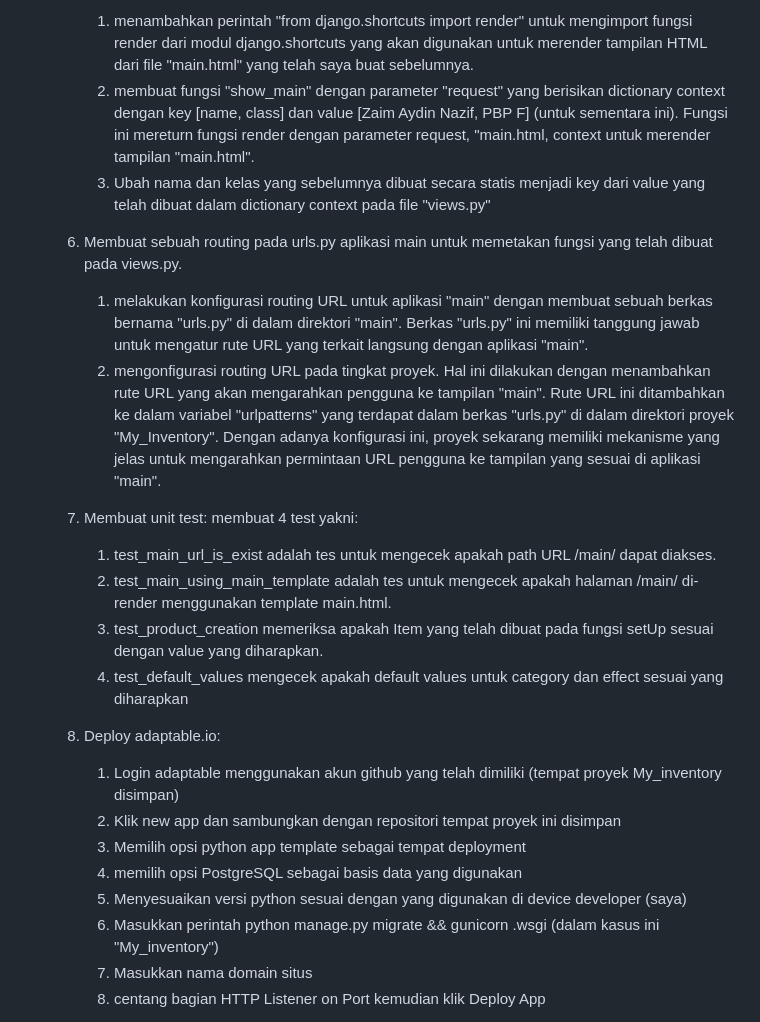
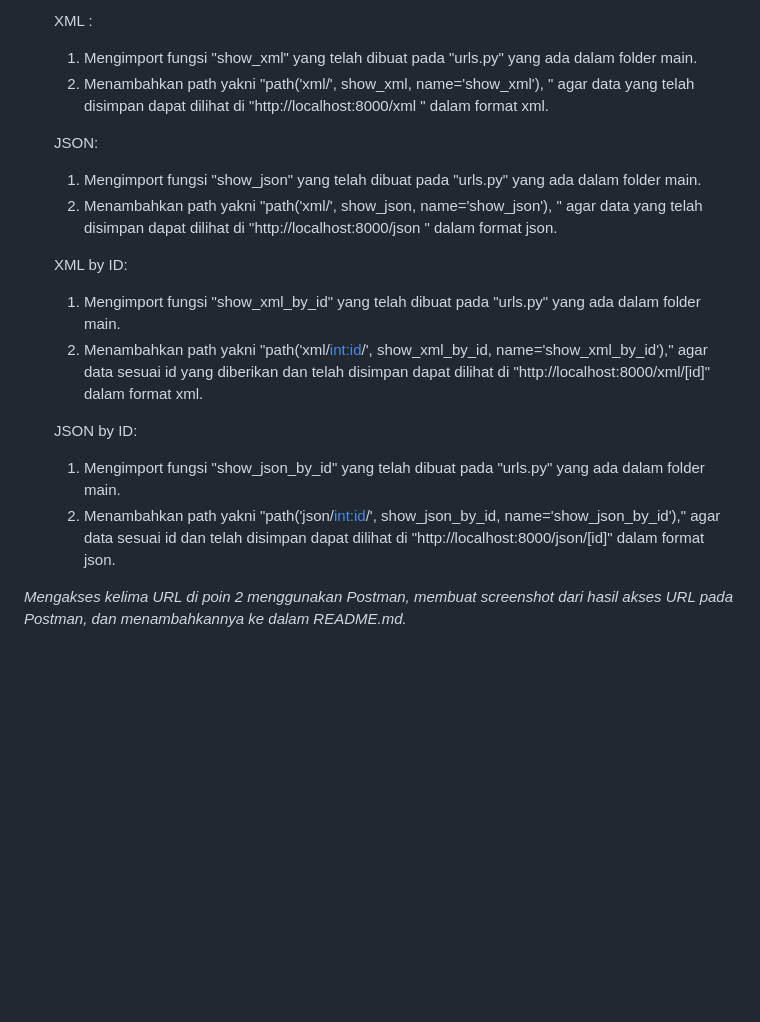
Before and after one commit to zaimnazif974/My-Inventory, a Markdown page: README.md, the part around the change printed below. GitHub-like rendering; blank space fills up the shorter version.

Commit message:
Tugas 03: finished half README.md

```diff
--- a/README.md
+++ b/README.md
@@ -52,27 +66,19 @@ link    : https://zaiminventory.adaptable.app
 
-        1. menambahkan perintah "from django.shortcuts import render" untuk mengimport fungsi render dari modul django.shortcuts yang akan digunakan untuk merender tampilan HTML dari file "main.html" yang telah saya buat sebelumnya.
-        2. membuat fungsi "show_main" dengan parameter "request" yang berisikan dictionary context dengan key [name, class] dan value [Zaim Aydin Nazif, PBP F] (untuk sementara ini). Fungsi ini mereturn fungsi render dengan parameter request, "main.html, context untuk merender tampilan "main.html".
-        3. Ubah nama dan kelas yang sebelumnya dibuat secara statis menjadi key dari value yang telah dibuat dalam dictionary context pada file "views.py"
+    XML :
+    1. Mengimport fungsi "show_xml" yang telah dibuat pada "urls.py" yang ada dalam folder main.
+    2. Menambahkan path yakni "path('xml/', show_xml, name='show_xml'), " agar data yang telah disimpan dapat dilihat di "http://localhost:8000/xml " dalam format xml.
 
-    6. Membuat sebuah routing pada urls.py aplikasi main untuk memetakan fungsi yang telah dibuat pada views.py.
+    JSON:
+    1. Mengimport fungsi "show_json" yang telah dibuat pada "urls.py" yang ada dalam folder main.
+    2. Menambahkan path yakni "path('xml/', show_json, name='show_json'), " agar data yang telah disimpan dapat dilihat di "http://localhost:8000/json " dalam format json.
 
-        1. melakukan konfigurasi routing URL untuk aplikasi "main" dengan membuat sebuah berkas bernama "urls.py" di dalam direktori "main". Berkas "urls.py" ini memiliki tanggung jawab untuk mengatur rute URL yang terkait langsung dengan aplikasi "main".
-        2.  mengonfigurasi routing URL pada tingkat proyek. Hal ini dilakukan dengan menambahkan rute URL yang akan mengarahkan pengguna ke tampilan "main". Rute URL ini ditambahkan ke dalam variabel "urlpatterns" yang terdapat dalam berkas "urls.py" di dalam direktori proyek "My_Inventory". Dengan adanya konfigurasi ini, proyek sekarang memiliki mekanisme yang jelas untuk mengarahkan permintaan URL pengguna ke tampilan yang sesuai di aplikasi "main".
+    XML by ID:
+    1. Mengimport fungsi "show_xml_by_id" yang telah dibuat pada "urls.py" yang ada dalam folder main.
+    2. Menambahkan path yakni "path('xml/<int:id>/', show_xml_by_id, name='show_xml_by_id')," agar data sesuai id yang diberikan dan telah disimpan dapat dilihat di "http://localhost:8000/xml/[id]" dalam format xml.
 
-    7. Membuat unit test:
-        membuat 4 test yakni:
-        1.  test_main_url_is_exist adalah tes untuk mengecek apakah path URL /main/ dapat diakses.
-        2.  test_main_using_main_template adalah tes untuk mengecek apakah halaman /main/ di-render menggunakan template main.html.
-        3.  test_product_creation memeriksa apakah Item yang telah dibuat pada fungsi setUp sesuai dengan value yang diharapkan.
-        4.  test_default_values mengecek apakah default values untuk category dan effect sesuai yang diharapkan
+    JSON by ID:
+    1. Mengimport fungsi "show_json_by_id" yang telah dibuat pada "urls.py" yang ada dalam folder main.
+    2. Menambahkan path yakni "path('json/<int:id>/', show_json_by_id, name='show_json_by_id')," agar data sesuai id dan telah disimpan dapat dilihat di "http://localhost:8000/json/[id]" dalam format json.
 
-    8. Deploy adaptable.io:
-        1. Login adaptable menggunakan akun github yang telah dimiliki (tempat proyek My_inventory disimpan)
-        2. Klik new app dan sambungkan dengan repositori tempat proyek ini disimpan
-        3. Memilih opsi python app template sebagai tempat deployment
-        4. memilih opsi PostgreSQL sebagai basis data yang digunakan
-        5. Menyesuaikan versi python sesuai dengan yang digunakan di device developer (saya)
-        6. Masukkan perintah python manage.py migrate && gunicorn <nama proyek>.wsgi (dalam kasus ini "My_inventory")
-        7. Masukkan nama domain situs
-        8. centang bagian HTTP Listener on Port kemudian klik Deploy App
+*Mengakses kelima URL di poin 2 menggunakan Postman, membuat screenshot dari hasil akses URL pada Postman, dan menambahkannya ke dalam README.md.*
 
```
Also changed, not shown: other parts of README.md (+46 -48 lines), image.png (added), 8 other files.
